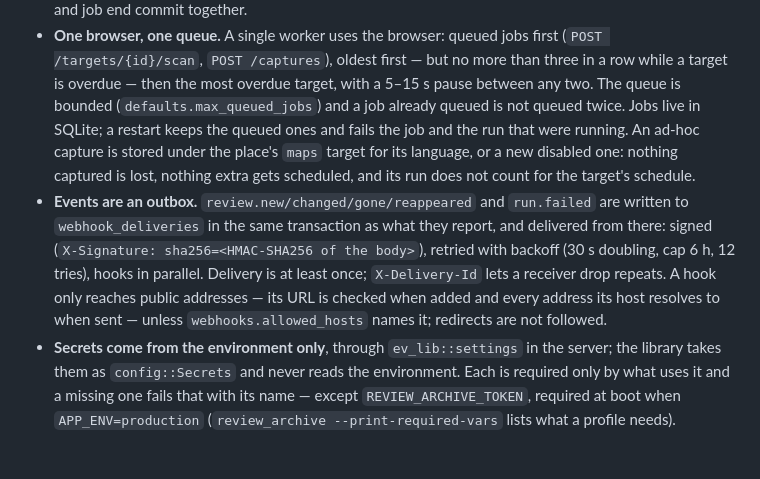
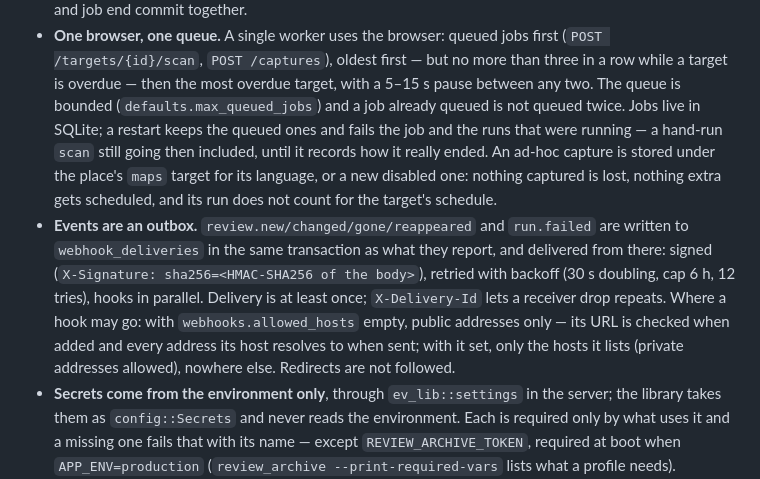
Before and after one commit to Service-Arb/review_archive, a Markdown page: docs/ARCHITECTURE.md, the part around the change. GitHub-like rendering; blank space fills up the shorter version.

```diff
--- a/docs/ARCHITECTURE.md
+++ b/docs/ARCHITECTURE.md
@@ -108,17 +108,18 @@ with its own platform implements `sources::ReviewSource` and records through
     (`POST /targets/{id}/scan`, `POST /captures`), oldest first — but no more than three in a
   row while a target is overdue — then the most overdue target, with a 5–15 s pause between
   any two. The queue is bounded (`defaults.max_queued_jobs`) and a job already queued is not
-  queued twice. Jobs live in SQLite; a restart keeps the queued ones and fails the job and the
-  run that were running. An ad-hoc capture is stored under the place's `maps` target for its
+  queued twice. Jobs live in SQLite; a restart keeps the queued ones and fails the job and the runs that were running — a
+  hand-run `scan` still going then included, until it records how it really ended. An ad-hoc capture is stored under the place's `maps` target for its
   language, or a new disabled one: nothing captured is lost, nothing extra gets scheduled, and
   its run does not count for the target's schedule.
 - **Events are an outbox.** `review.new/changed/gone/reappeared` and `run.failed` are written
   to `webhook_deliveries` in the same transaction as what they report, and delivered from
     there: signed (`X-Signature: sha256=<HMAC-SHA256 of the body>`), retried with backoff
   (30 s doubling, cap 6 h, 12 tries), hooks in parallel. Delivery is at least once;
-  `X-Delivery-Id` lets a receiver drop repeats. A hook only reaches public addresses — its
-  URL is checked when added and every address its host resolves to when sent — unless
-  `webhooks.allowed_hosts` names it; redirects are not followed.
+  `X-Delivery-Id` lets a receiver drop repeats. Where a hook may go: with `webhooks.allowed_hosts` empty, public
+  addresses only — its URL is checked when added and every address its host resolves to when
+  sent; with it set, only the hosts it lists (private addresses allowed), nowhere else.
+  Redirects are not followed.
 - **Secrets come from the environment only**, through `ev_lib::settings` in the server; the
   library takes them as `config::Secrets` and never reads the environment. Each is required
   only by what uses it and a missing one fails that with its name — except
```
Also changed, not shown: docs/SPEC.md (+5 -3 lines).
